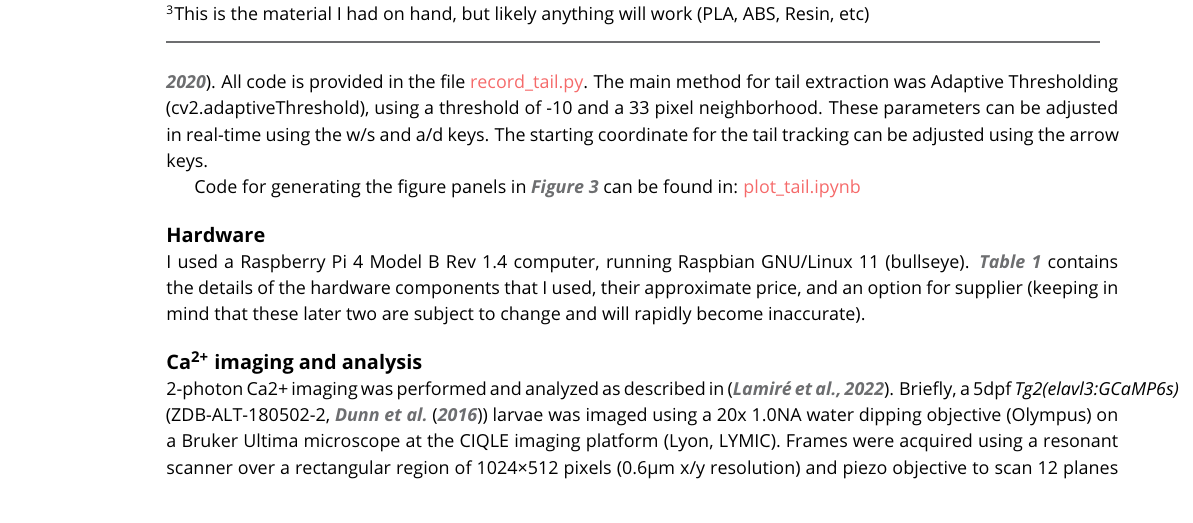
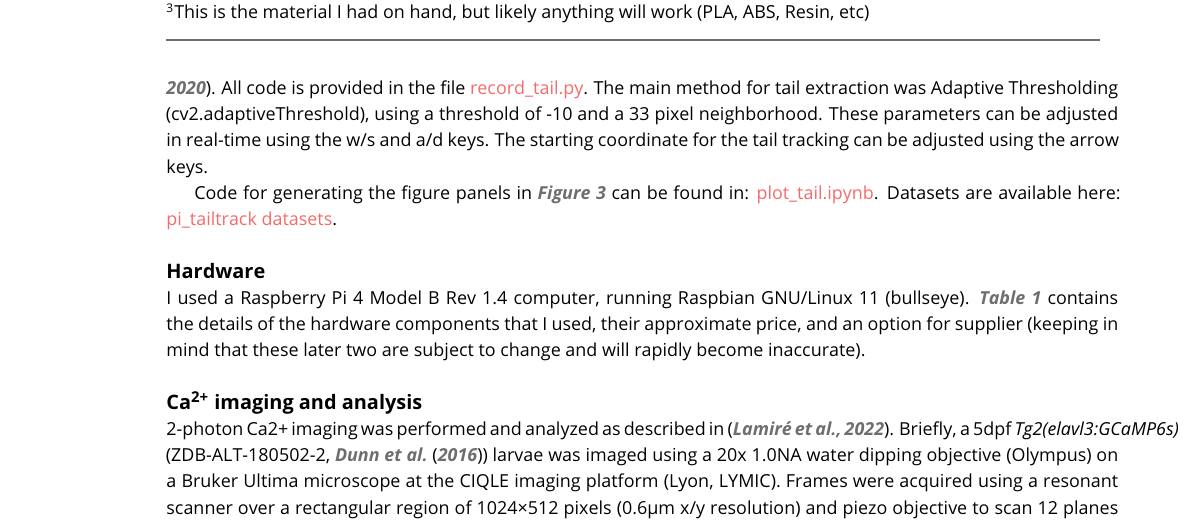
Before and after one commit to owenrandlett/pi_tailtrack, a LaTeX document (manuscript/2023_pi_tailtrack.tex): part of page 9 of 11, cut so that both start at the same text. Compiled offline with pdfLaTeX.

Commit message:
add link to datasets

```diff
--- a/manuscript/2023_pi_tailtrack.tex
+++ b/manuscript/2023_pi_tailtrack.tex
@@ -254,7 +254,7 @@ Larval zebrafish were mounted and head restrained for 2-photon imaging and behav
 
 Software was written in Python, using the \emph{picamera} library for camera control \citep{picamera}. Trail tracking was performed using \emph{OpenCV} (cv2 version 4.5.5) \citep{opencv_library}, and \emph{Numpy} (version 1.19.5) \citep{harris2020array}. All code is provided in the file \href{https://github.com/owenrandlett/pi_tailtrack/blob/main/record_tail.py}{record\_tail.py}. The main method for tail extraction was Adaptive Thresholding (cv2.adaptiveThreshold), using a threshold of -10 and a 33 pixel neighborhood. These parameters can be adjusted in real-time using the w/s and a/d keys. The starting coordinate for the tail tracking can be adjusted using the arrow keys.
 
-Code for generating the figure panels in \autoref{fig:3} can be found in:  \href{https://github.com/owenrandlett/pi_tailtrack/blob/main/plot_tail.ipynb}{plot\_tail.ipynb}
+Code for generating the figure panels in \autoref{fig:3} can be found in:  \href{https://github.com/owenrandlett/pi_tailtrack/blob/main/plot_tail.ipynb}{plot\_tail.ipynb}. Datasets are available here: \href{https://www.dropbox.com/sh/dbjq2dud1ws1o2v/AACLamthISys8sUD1a5oRcR1a?dl=0}{pi\_tailtrack datasets}.
 
 \subsection{Hardware}
 
```
Also changed, not shown: manuscript/2023_pi_tailtrack.tex (2 more changed lines).
